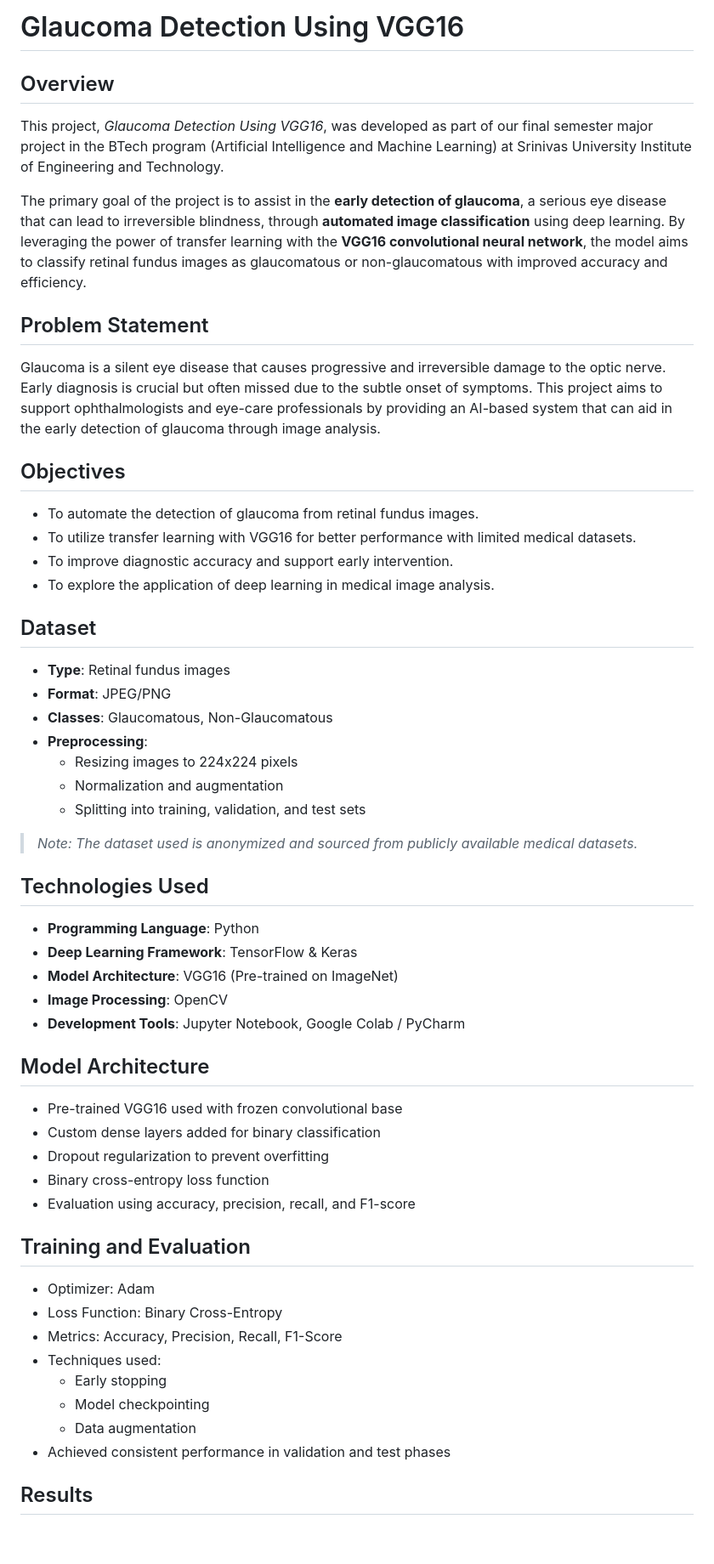
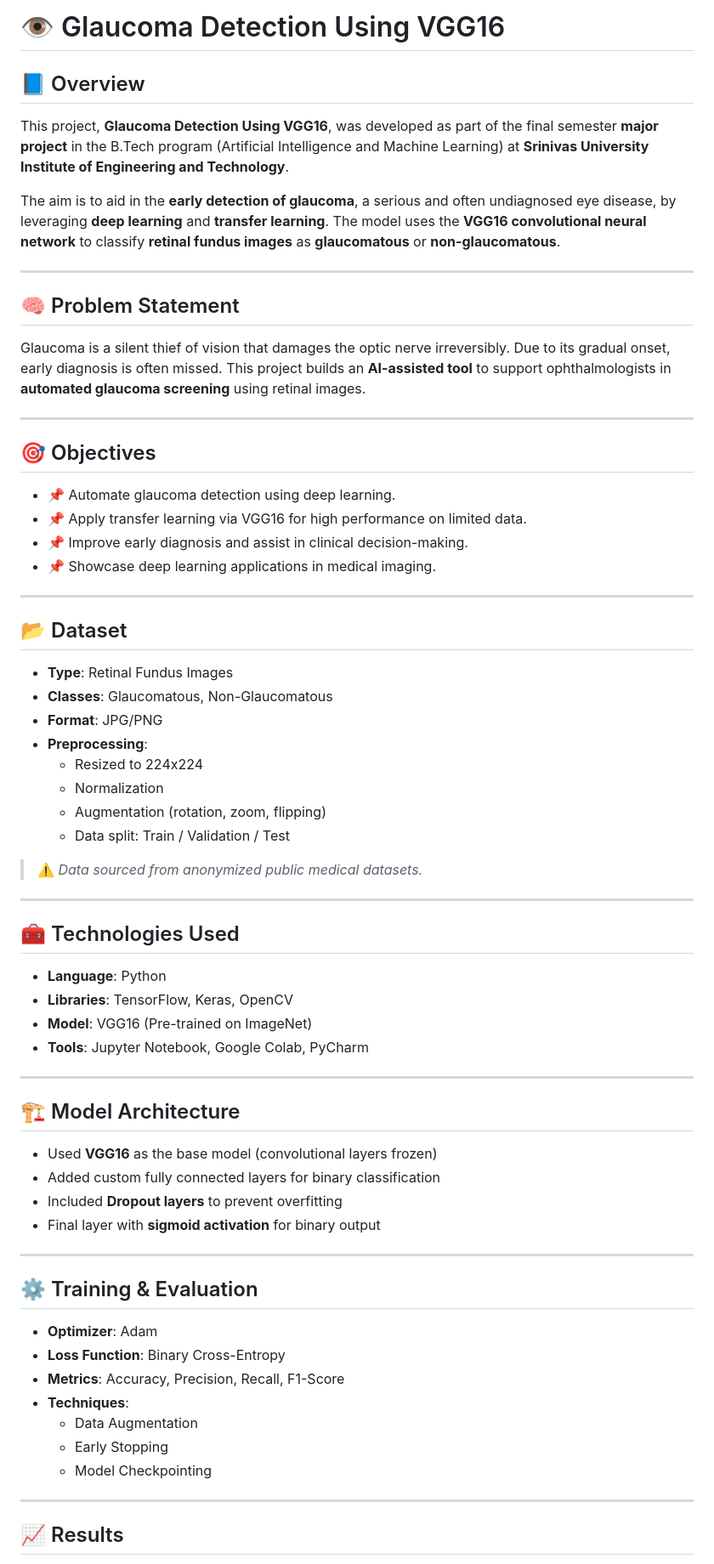
Before and after one commit to Joshmi-K-Joy/Glaucoma-Detection-Using-VGG16, a Markdown page: README.md, the part around one of its changes. Shown at 85% size. Drawn GitHub-style; blank space fills up the shorter version.

```diff
--- a/README.md
+++ b/README.md
@@ -1,66 +1,72 @@
-# Glaucoma Detection Using VGG16
+# 👁️ Glaucoma Detection Using VGG16
 
-## Overview
+## 📘 Overview
 
-This project, *Glaucoma Detection Using VGG16*, was developed as part of our final semester major project in the BTech program (Artificial Intelligence and Machine Learning) at Srinivas University Institute of Engineering and Technology.
+This project, **Glaucoma Detection Using VGG16**, was developed as part of the final semester **major project** in the B.Tech program (Artificial Intelligence and Machine Learning) at **Srinivas University Institute of Engineering and Technology**.
 
-The primary goal of the project is to assist in the **early detection of glaucoma**, a serious eye disease that can lead to irreversible blindness, through **automated image classification** using deep learning. By leveraging the power of transfer learning with the **VGG16 convolutional neural network**, the model aims to classify retinal fundus images as glaucomatous or non-glaucomatous with improved accuracy and efficiency.
+The aim is to aid in the **early detection of glaucoma**, a serious and often undiagnosed eye disease, by leveraging **deep learning** and **transfer learning**. The model uses the **VGG16 convolutional neural network** to classify **retinal fundus images** as **glaucomatous** or **non-glaucomatous**.
 
-## Problem Statement
+---
 
-Glaucoma is a silent eye disease that causes progressive and irreversible damage to the optic nerve. Early diagnosis is crucial but often missed due to the subtle onset of symptoms. This project aims to support ophthalmologists and eye-care professionals by providing an AI-based system that can aid in the early detection of glaucoma through image analysis.
+## 🧠 Problem Statement
 
+Glaucoma is a silent thief of vision that damages the optic nerve irreversibly. Due to its gradual onset, early diagnosis is often missed. This project builds an **AI-assisted tool** to support ophthalmologists in **automated glaucoma screening** using retinal images.
 
-## Objectives
+---
 
-- To automate the detection of glaucoma from retinal fundus images.
-- To utilize transfer learning with VGG16 for better performance with limited medical datasets.
-- To improve diagnostic accuracy and support early intervention.
-- To explore the application of deep learning in medical image analysis.
+## 🎯 Objectives
 
+- 📌 Automate glaucoma detection using deep learning.
+- 📌 Apply transfer learning via VGG16 for high performance on limited data.
+- 📌 Improve early diagnosis and assist in clinical decision-making.
+- 📌 Showcase deep learning applications in medical imaging.
 
-## Dataset
+---
 
-- **Type**: Retinal fundus images
-- **Format**: JPEG/PNG
+## 📂 Dataset
+
+- **Type**: Retinal Fundus Images
 - **Classes**: Glaucomatous, Non-Glaucomatous
+- **Format**: JPG/PNG
 - **Preprocessing**:
-  - Resizing images to 224x224 pixels
-  - Normalization and augmentation
-  - Splitting into training, validation, and test sets
+  - Resized to 224x224
+  - Normalization
+  - Augmentation (rotation, zoom, flipping)
+  - Data split: Train / Validation / Test
 
-> *Note: The dataset used is anonymized and sourced from publicly available medical datasets.*
+> ⚠️ *Data sourced from anonymized public medical datasets.*
 
+---
 
-## Technologies Used
+## 🧰 Technologies Used
 
-- **Programming Language**: Python
-- **Deep Learning Framework**: TensorFlow & Keras
-- **Model Architecture**: VGG16 (Pre-trained on ImageNet)
-- **Image Processing**: OpenCV
-- **Development Tools**: Jupyter Notebook, Google Colab / PyCharm
+- **Language**: Python
+- **Libraries**: TensorFlow, Keras, OpenCV
+- **Model**: VGG16 (Pre-trained on ImageNet)
+- **Tools**: Jupyter Notebook, Google Colab, PyCharm
 
+---
 
-## Model Architecture
+## 🏗️ Model Architecture
 
-- Pre-trained VGG16 used with frozen convolutional base
-- Custom dense layers added for binary classification
-- Dropout regularization to prevent overfitting
-- Binary cross-entropy loss function
-- Evaluation using accuracy, precision, recall, and F1-score
+- Used **VGG16** as the base model (convolutional layers frozen)
+- Added custom fully connected layers for binary classification
+- Included **Dropout layers** to prevent overfitting
+- Final layer with **sigmoid activation** for binary output
 
+---
 
-## Training and Evaluation
+## ⚙️ Training & Evaluation
 
-- Optimizer: Adam
-- Loss Function: Binary Cross-Entropy
-- Metrics: Accuracy, Precision, Recall, F1-Score
-- Techniques used:
-  - Early stopping
-  - Model checkpointing
-  - Data augmentation
-- Achieved consistent performance in validation and test phases
+- **Optimizer**: Adam
+- **Loss Function**: Binary Cross-Entropy
+- **Metrics**: Accuracy, Precision, Recall, F1-Score
+- **Techniques**:
+  - Data Augmentation
+  - Early Stopping
+  - Model Checkpointing
 
+---
 
-## Results
+## 📈 Results
 
```
Also changed, not shown: other parts of README.md (+69 -11 lines).
